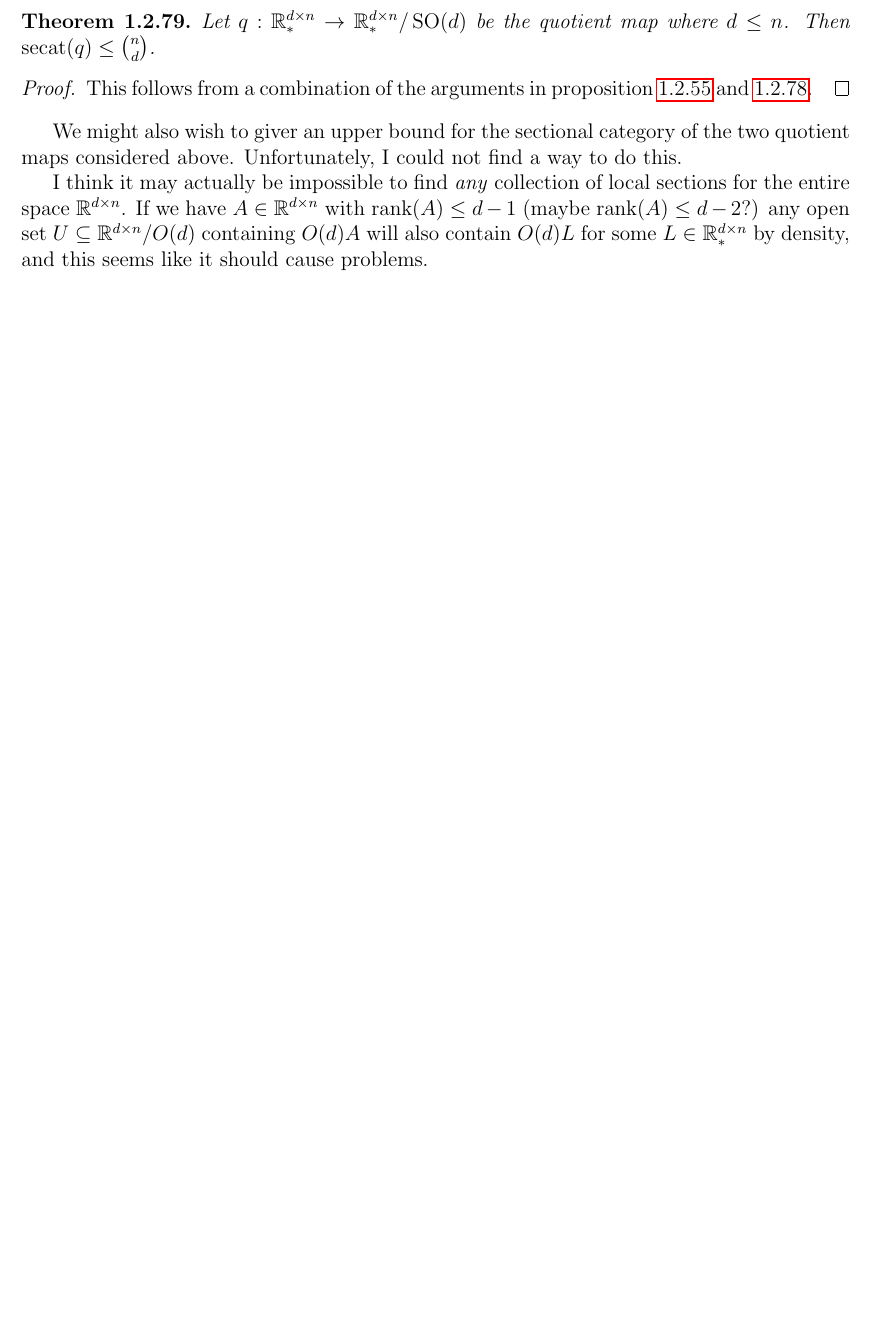
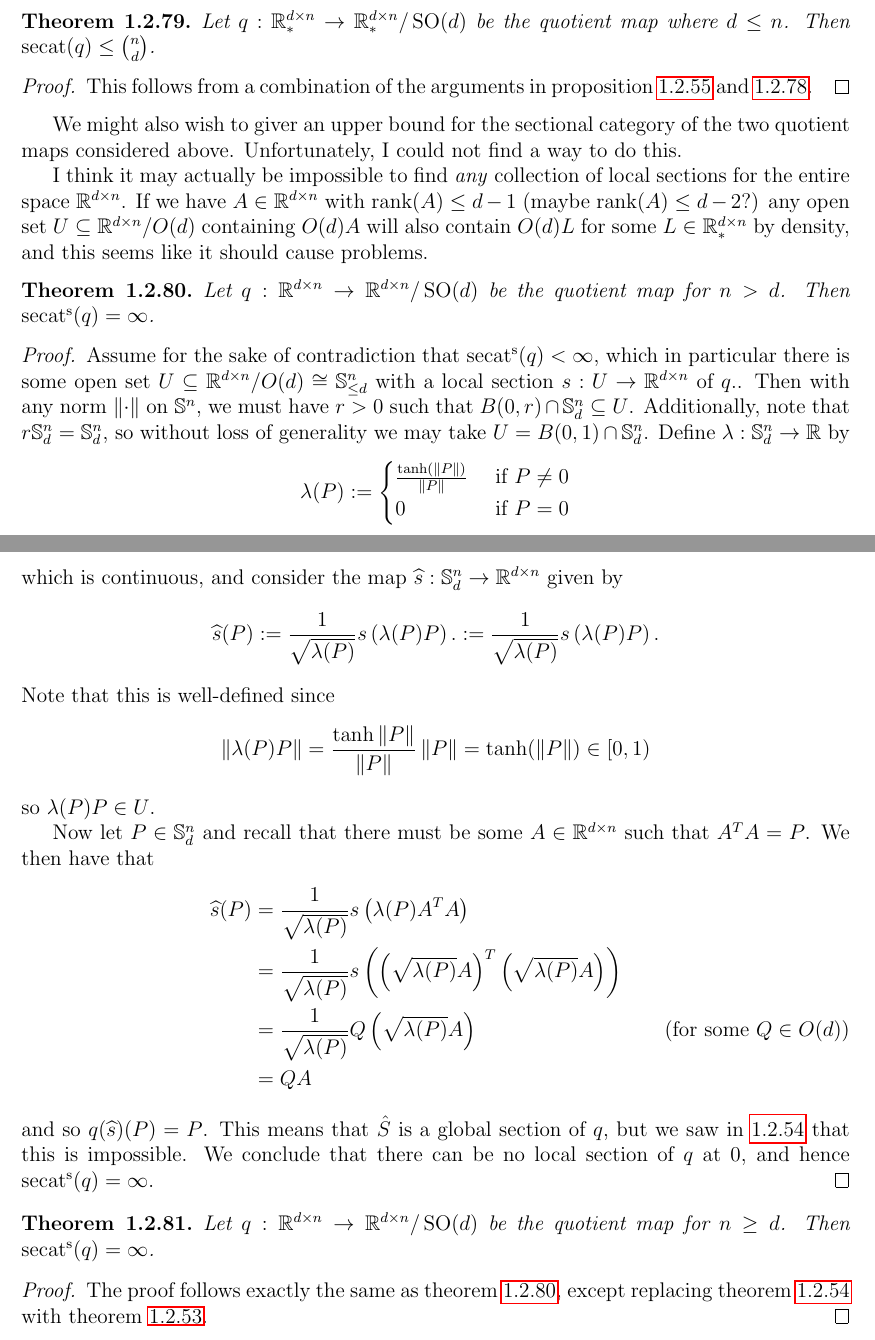
Before and after one commit to nkenschaft/cmu-ms-thesis, a LaTeX thesis (notes/notes.tex, which reads notes/canonicalizing-matrices-rotations.tex): part of page 38 of 73 before the commit and two parts of pages 38 and 39 of 74 after it, the two joined at a grey line, cut so that both start at the same text, the shorter picture padded with empty space. Compiled offline with pdfLaTeX.

Commit message:
EOD 8/12

```diff
--- a/notes/canonicalizing-matrices-rotations.tex
+++ b/notes/canonicalizing-matrices-rotations.tex
@@ -672,3 +672,58 @@ Unfortunately, I could not find a way to do this.
 I think it may actually be impossible to find \emph{any} collection of local sections for the entire space $\R^{d \times n}$.
 If we have $A \in \R^{d \times n}$ with $\rank(A) \leq d-1$ (maybe $\rank(A) \leq d-2$?) any open set $U \sub \R^{d \times n}/O(d)$ containing $O(d)A$ will also contain $O(d)L$ for some $L \in \R^{d \times n}_*$ by density, and this seems like it should cause problems.
 % TODO: flesh this out
+
+
+\begin{theorem}\label{thm:no-local-Od-sections}
+    Let $q : \R^{d \times n} \to \R^{d \times n}/\SO(d)$ be the quotient map for $n > d$.
+    Then $\ssecat(q) = \infty$.
+    \begin{proof}
+        \Afsoc that $\ssecat(q) < \infty$, which in particular there is some open set $U \sub \R^{d \times n}/O(d) \cong \S^n_{\leq d}$ with a local section $s : U \to \R^{d \times n}$ of $q$..
+        Then with any norm $\norm{\cdot}$ on $\S^n$, we must have $r > 0$ such that $B(0,r) \cap \S^n_d \sub U$.
+        Additionally, note that $r \S^n_d = \S^n_d$, so without loss of generality we may take $U = B(0,1) \cap \S^n_d$.
+        Define $\lambda : \S^n_d \to \R$ by
+        \[
+            \lambda(P)
+            :=
+            \begin{cases}
+                \f{\tanh(\norm{P})}{\norm{P}} &\tif P \neq 0 \\
+                0 &\tif P = 0
+            \end{cases}
+        \]
+        which is continuous, and consider the map $\Hat{s} : \S^n_d \to \R^{d \times n}$ given by
+        \[
+            \Hat{s}(P)
+            := \f{1}{\sqrt{\lambda(P)}} s\bigp{\lambda(P) P}.
+            := \f{1}{\sqrt{\lambda(P)}} s\bigp{\lambda(P) P}.
+        \]
+        Note that this is well-defined since
+        \[
+            \norm{\lambda(P) P}
+            = \f{\tanh{\norm{P}}}{\norm{P}} \norm{P}
+            = \tanh(\norm{P})
+            \in [0,1)
+        \]
+        so $\lambda(P) P \in U$.
+
+        Now let $P \in \S^n_d$ and recall that there must be some $A \in \R^{d \times n}$ such that $A^T A = P$.
+        We then have that
+        \begin{align*}
+            \Hat{s}(P)
+            &= \f{1}{\sqrt{\lambda(P)}} s\bigp{\lambda(P) A^T A} \\
+            &= \f{1}{\sqrt{\lambda(P)}} s\bigp{\bigp{\sqrt{\lambda(P)} A}^T \bigp{\sqrt{\lambda(P)} A}} \\
+            &= \f{1}{\sqrt{\lambda(P)}} Q \bigp{\sqrt{\lambda(P)} A} \tag{for some $Q \in O(d)$} \\
+            &= QA
+        \end{align*}
+        and so $q(\Hat{s})(P) = P$.
+        This means that $\hat{S}$ is a global section of $q$, but we saw in \ref{thm:no-Od-canon-for-dxn} that this is impossible.
+        We conclude that there can be no local section of $q$ at $0$, and hence $\ssecat(q) = \infty$.
+    \end{proof}
+\end{theorem}
+
+\begin{theorem}\label{thm:no-local-SOd-sections}
+    Let $q : \R^{d \times n} \to \R^{d \times n}/\SO(d)$ be the quotient map for $n \geq d$.
+    Then $\ssecat(q) = \infty$.
+    \begin{proof}
+        The proof follows exactly the same as theorem \ref{thm:no-local-Od-sections}, except replacing theorem \ref{thm:no-Od-canon-for-dxn} with theorem \ref{thm:no-SOd-canon-for-dxn}.
+    \end{proof}
+\end{theorem}
```
Also changed, not shown: notes/notes.pdf.
